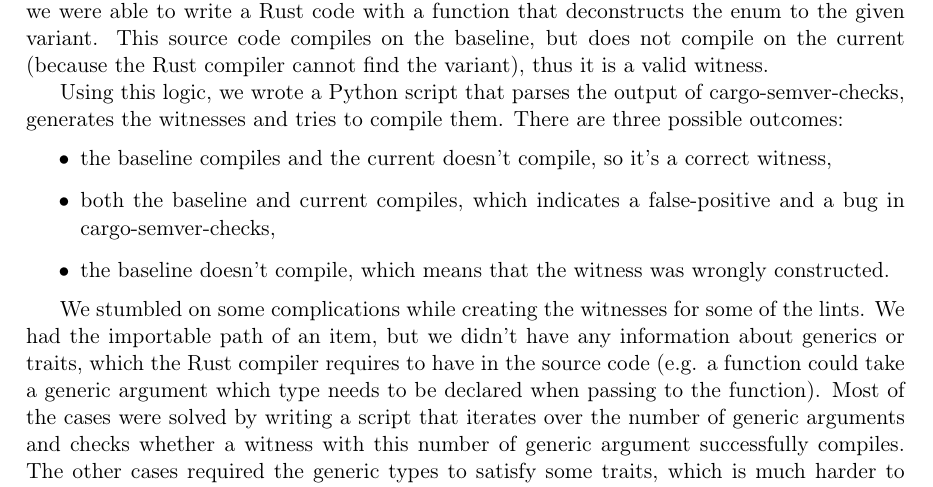
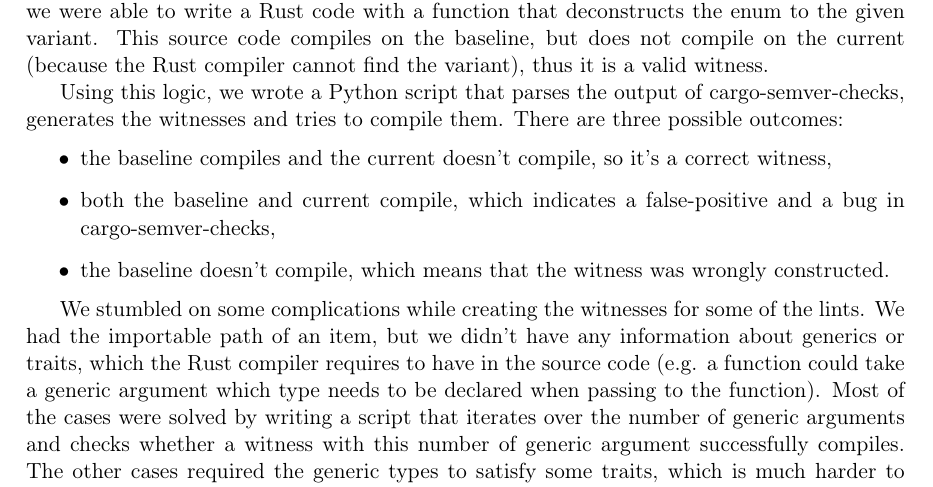
Before and after one commit to tonowak/bachelors-thesis, a LaTeX thesis (thesis-en.tex): part of page 33 of 43, cut so that both start at the same text. Compiled offline with pdfLaTeX.

Commit message:
Update thesis-en.tex
Co-authored-by: Bartosz Smolarczyk <92160712+SmolSir@users.noreply.github.com>

```diff
--- a/thesis-en.tex
+++ b/thesis-en.tex
@@ -871,7 +871,7 @@
 There are three possible outcomes:
 \begin{itemize}
 	\item the baseline compiles and the current doesn't compile, so it's a correct witness,
-	\item both the baseline and current compiles, which indicates a false-positive and a bug in cargo-semver-checks,
+	\item both the baseline and current compile, which indicates a false-positive and a bug in cargo-semver-checks,
 	\item the baseline doesn't compile, which means that the witness was wrongly constructed.
 \end{itemize}
 
```
